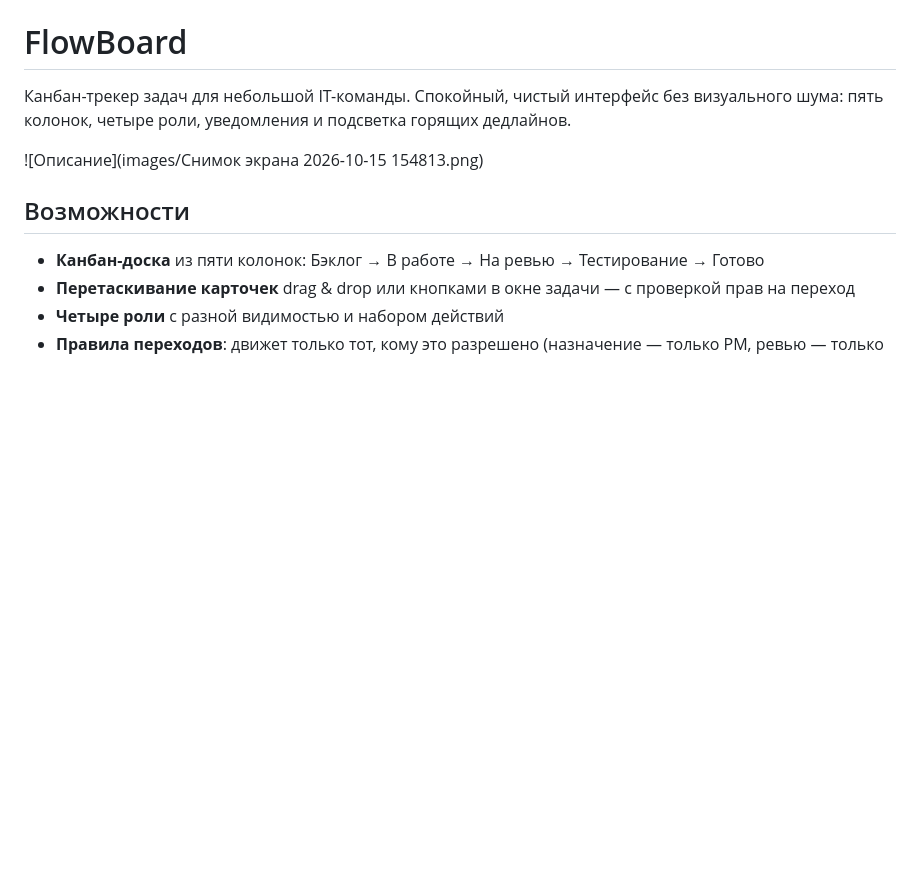
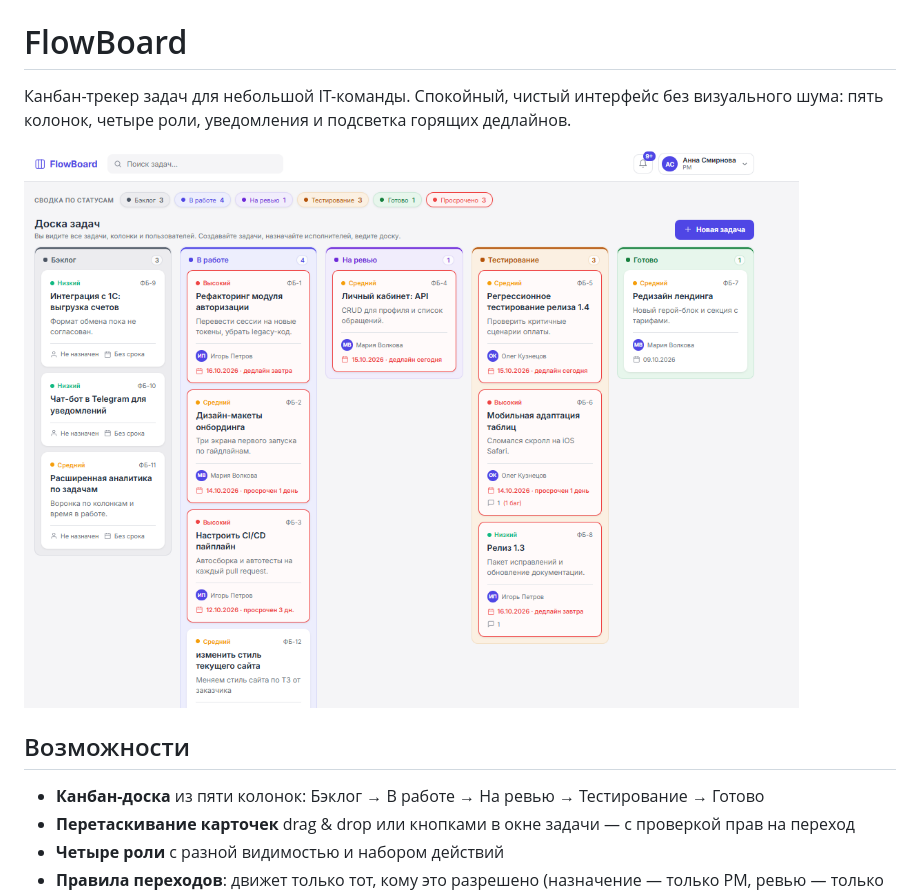
Before and after one commit to mmproskunova-byte/Tracker_DoskaIT, a Markdown page: README.md, the part around the change. GitHub-like rendering; blank space fills up the shorter version.

```diff
--- a/README.md
+++ b/README.md
@@ -2,7 +2,7 @@
 
 Канбан-трекер задач для небольшой IT-команды. Спокойный, чистый интерфейс без визуального шума: пять колонок, четыре роли, уведомления и подсветка горящих дедлайнов.
 
-![Описание](images/Снимок экрана 2026-10-15 154813.png)
+![Описание](images/board.png)
 
 ## Возможности
 
```
